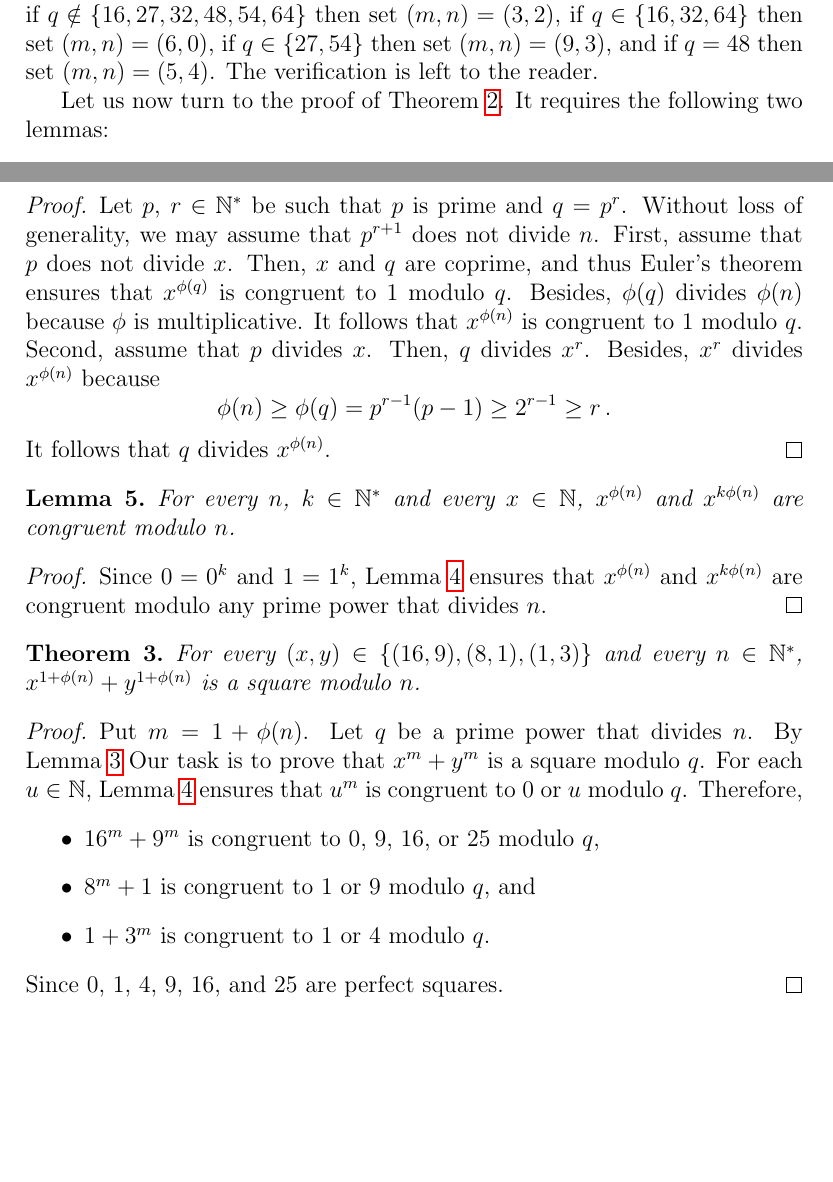
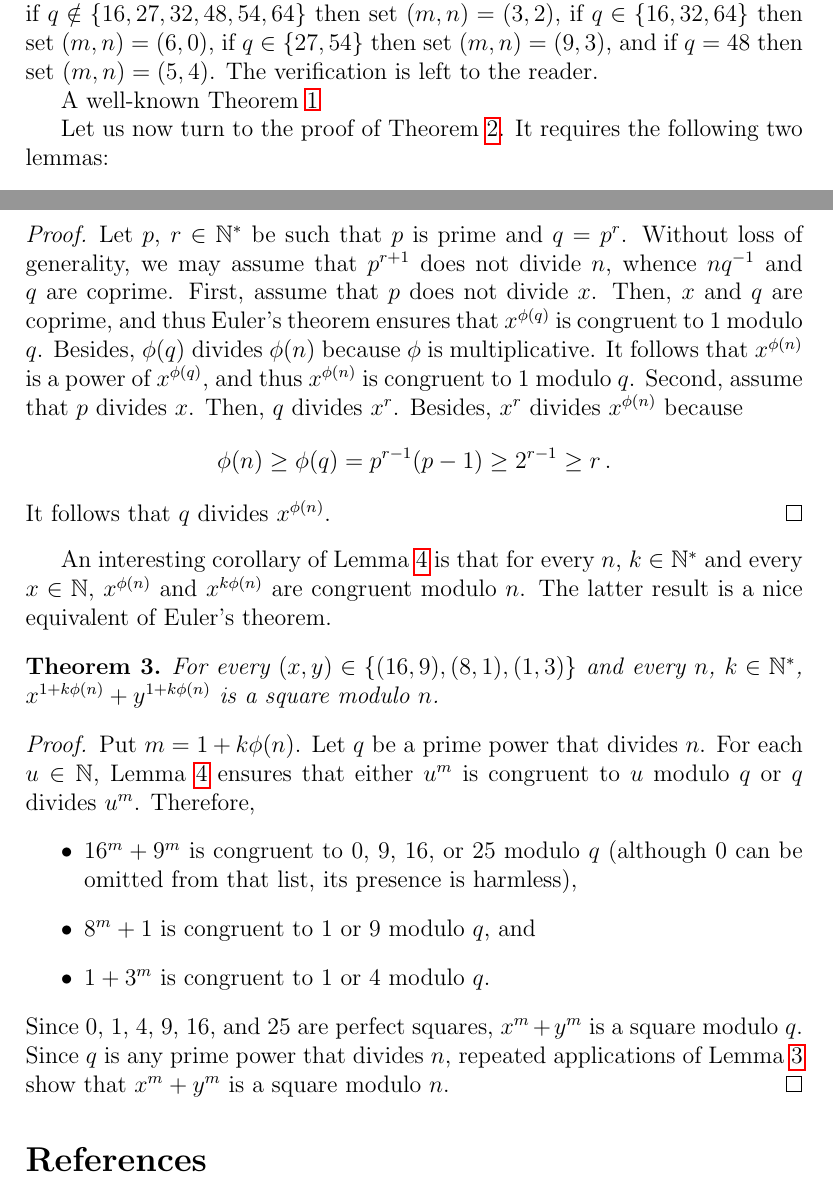
Before and after one commit to CCTVVMZZ/Powers-of-2-vs-powers-of-3, a LaTeX document (main_IndMO92.tex): two parts of pages 2 and 4 of 4, joined at a grey line, cut so that both start at the same text, the shorter picture padded with empty space. Compiled offline with pdfLaTeX.

Commit message:
python script added

```diff
--- a/main_IndMO92.tex
+++ b/main_IndMO92.tex
@@ -117,6 +119,7 @@
    if $q = 48$ then set $(m, n) = (5, 4)$.
    The verification is left to the reader.
 
+   A well-known Theorem~\ref{thm:2m-moins-3n}
 
    Let us now turn to the proof of Theorem~\ref{thm:IndMO}.
    It requires the following two lemmas:
@@ -212,17 +215,19 @@
   \begin{lemma} \label{lem:Euler-0-or-1}
     Let $n$, $q \in \bNast$ be such that $q$ is a prime power that divides~$n$.
      For every $x \in \bN$, either $x^{\phi(n)}$ is congruent to $1$ modulo $q$ or $q$ divides $x^{\phi(n)}$.
-    %$x^{\phi(n)}$ and $x^{k \phi(n)}$ are congruent modulo~$n$.
   \end{lemma}
 
   \begin{proof}
     Let $p$, $r \in \bNast$ be such that $p$ is prime and $q = p^r$.
-    Without loss of generality, we may assume that $p^{r + 1}$ does not divide~$n$.
+    Without loss of generality,
+    we may assume that $p^{r + 1}$ does not divide $n$,
+    whence $n q^{-1}$ and $q$ are coprime.
     First, assume that $p$ does not divide~$x$.
     Then, $x$ and $q$ are coprime,
     and thus Euler's theorem ensures that $x^{\phi(q)}$ is congruent to $1$ modulo $q$.
     Besides, $\phi(q)$ divides $\phi(n)$ because $\phi$ is multiplicative.
-    It follows that $x^{\phi(n)}$ is congruent to $1$ modulo~$q$.
+    It follows that $x^{\phi(n)}$ is a power of $x^{\phi(q)}$,
+      and thus $x^{\phi(n)}$ is congruent to $1$ modulo~$q$.
     Second, assume that $p$ divides~$x$.
     Then, $q$ divides $x^r$.
     Besides, $x^r$ divides $x^{\phi(n)}$ because
@@ -232,37 +237,42 @@
     It follows that $q$ divides $x^{\phi(n)}$.
 \end{proof}
 
-\begin{lemma} \label{lem:Euler-k-phi}
-  For every $n$, $k \in \bNast$ and every $x \in \bN$,
-  $x^{\phi(n)}$ and $x^{k \phi(n)}$ are congruent modulo~$n$.
-\end{lemma}
+An interesting corollary of Lemma~\ref{lem:Euler-0-or-1} is that
+for every $n$, $k \in \bNast$ and every $x \in \bN$,
+$x^{\phi(n)}$ and $x^{k \phi(n)}$ are congruent modulo~$n$.
+The latter result is a nice equivalent of Euler's theorem.
 
-\begin{proof}
-  Since $0 = 0^k$ and $1 = 1^k$,
-  Lemma~\ref{lem:Euler-0-or-1} ensures that
-  $x^{\phi(n)}$ and $x^{k \phi(n)}$ are congruent modulo any prime power that divides~$n$.
-\end{proof}
+% \begin{proof}
+%   Since $0 = 0^k$ and $1 = 1^k$,
+%   Lemma~\ref{lem:Euler-0-or-1} ensures that
+%   $x^{\phi(n)}$ and $x^{k \phi(n)}$ are congruent modulo any prime power that divides~$n$.
+% \end{proof}
 
 
    \begin{theorem}
-    For every $(x, y) \in \{ (16, 9), (8, 1), (1, 3) \}$ and every $n \in \bNast$,
-    $x^{1 + \phi(n)} + y^{1 + \phi(n)}$ is a square modulo~$n$.
+    For every $(x, y) \in \{ (16, 9), (8, 1), (1, 3) \}$ and every $n$, $k \in \bNast$,
+    $x^{1 + k \phi(n)} + y^{1 + k \phi(n)}$ is a square modulo~$n$.
   \end{theorem}
 
   \begin{proof}
-    Put $m = 1 + \phi(n)$.
+    Put $m = 1 + k \phi(n)$.
     Let $q$ be a prime power that divides~$n$.
-    By Lemma~\ref{lem:square-mn-m-n}
-    Our task is to prove that $x^m + y^m$ is a square modulo~$q$.
+    % By Lemma~\ref{lem:square-mn-m-n}
+    % Our task is to prove that $x^m + y^m$ is a square modulo~$q$.
     For each $u \in \bN$,
-    Lemma~\ref{lem:Euler-0-or-1} ensures that $u^m$ is congruent to $0$ or $u$ modulo~$q$.
+    Lemma~\ref{lem:Euler-0-or-1} ensures that either $u^m$ is congruent to $u$ modulo $q$ or $q$ divides $u^m$.
     Therefore,
     \begin{itemize}
-      \item $16^m + 9^m$ is congruent to $0$, $9$, $16$, or $25$ modulo $q$,
+    \item $16^m + 9^m$ is congruent to $0$, $9$, $16$, or $25$ modulo $q$
+      (although $0$ can be omitted from that list, its presence is harmless),
       \item $8^m + 1$ is congruent to $1$ or $9$ modulo $q$, and
       \item $1 + 3^m$ is congruent to $1$ or $4$ modulo~$q$.
       \end{itemize}
-    Since $0$, $1$, $4$, $9$, $16$, and $25$ are perfect squares.
+      Since $0$, $1$, $4$, $9$, $16$, and $25$ are perfect squares,
+      $x^m + y^m$ is a square modulo~$q$.
+      Since $q$ is any prime power that divides $n$,
+      repeated applications of Lemma~\ref{lem:square-mn-m-n}
+      show that $x^m + y^m$ is a square modulo~$n$.
     \end{proof}
 
 
```
Also changed, not shown: main_IndMO92.tex (21 more changed lines), 1 other file.
